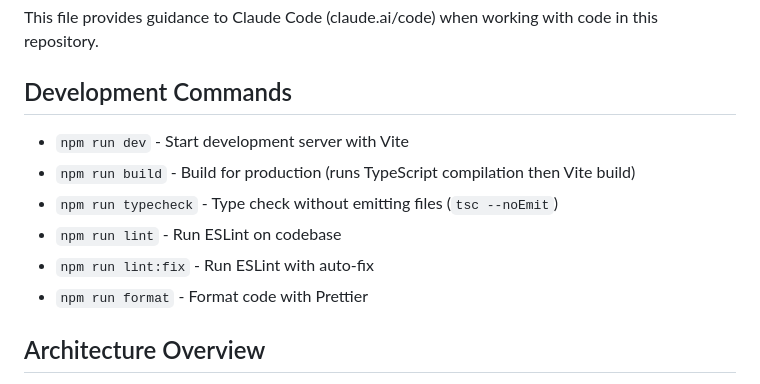
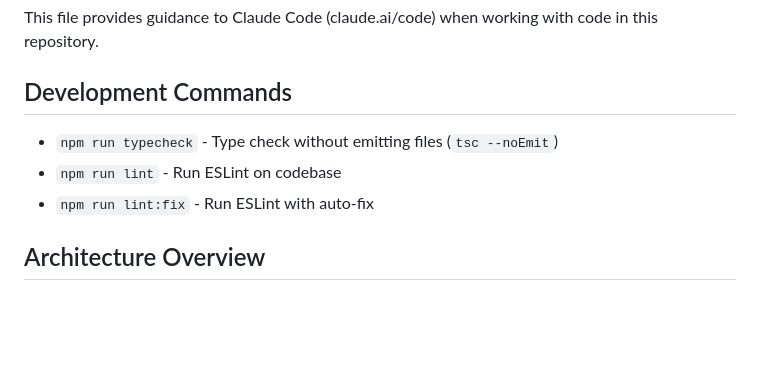
Before and after one commit to chriswa/zedla, a Markdown page: CLAUDE.md, the part around the change. Rendered like a GitHub page; blank space fills up the shorter version.

```diff
--- a/CLAUDE.md
+++ b/CLAUDE.md
@@ -4,12 +4,9 @@ This file provides guidance to Claude Code (claude.ai/code) when working with co
 
 ## Development Commands
 
-- `npm run dev` - Start development server with Vite
-- `npm run build` - Build for production (runs TypeScript compilation then Vite build)
 - `npm run typecheck` - Type check without emitting files (`tsc --noEmit`)
 - `npm run lint` - Run ESLint on codebase
 - `npm run lint:fix` - Run ESLint with auto-fix
-- `npm run format` - Format code with Prettier
 
 ## Architecture Overview
 
```
